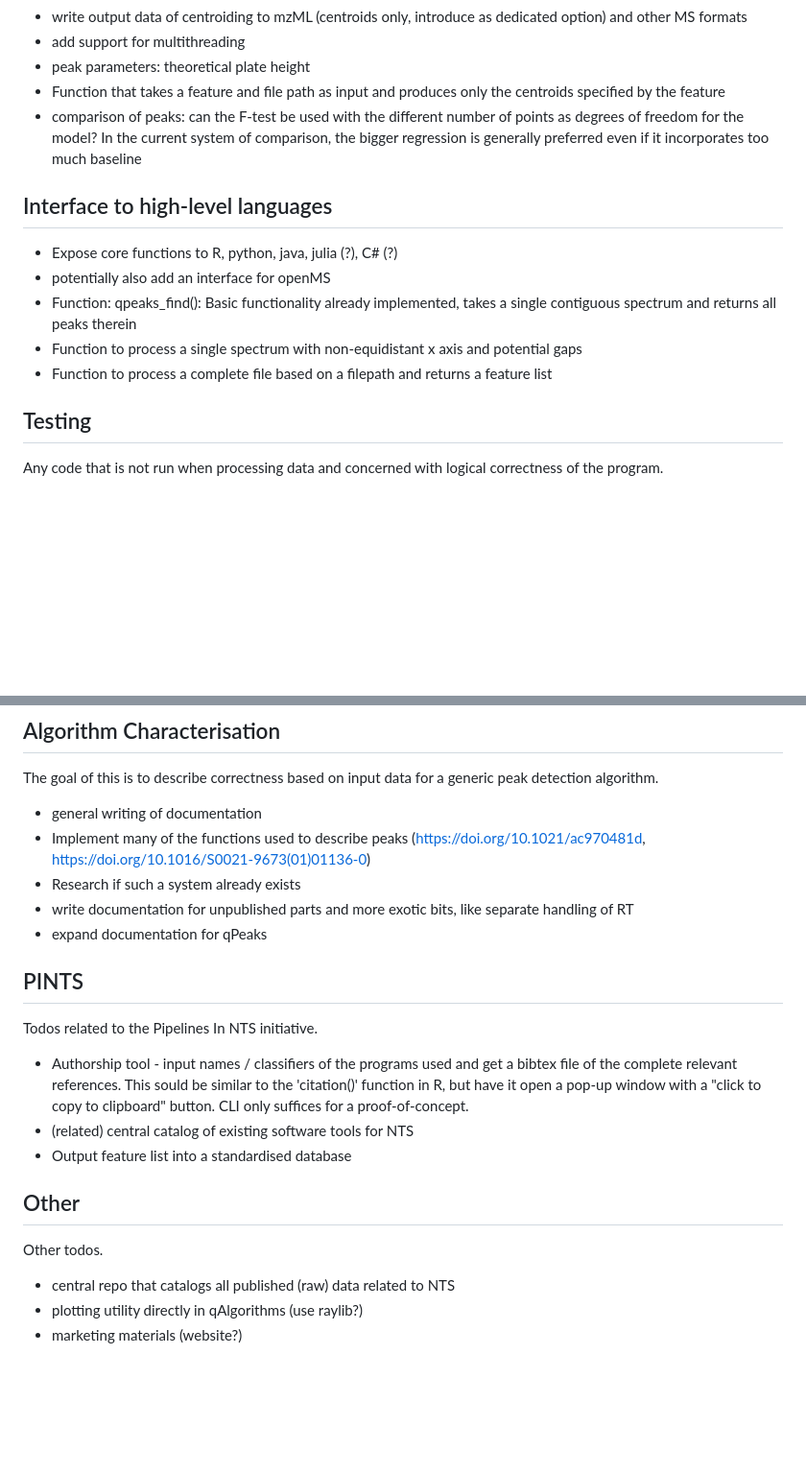
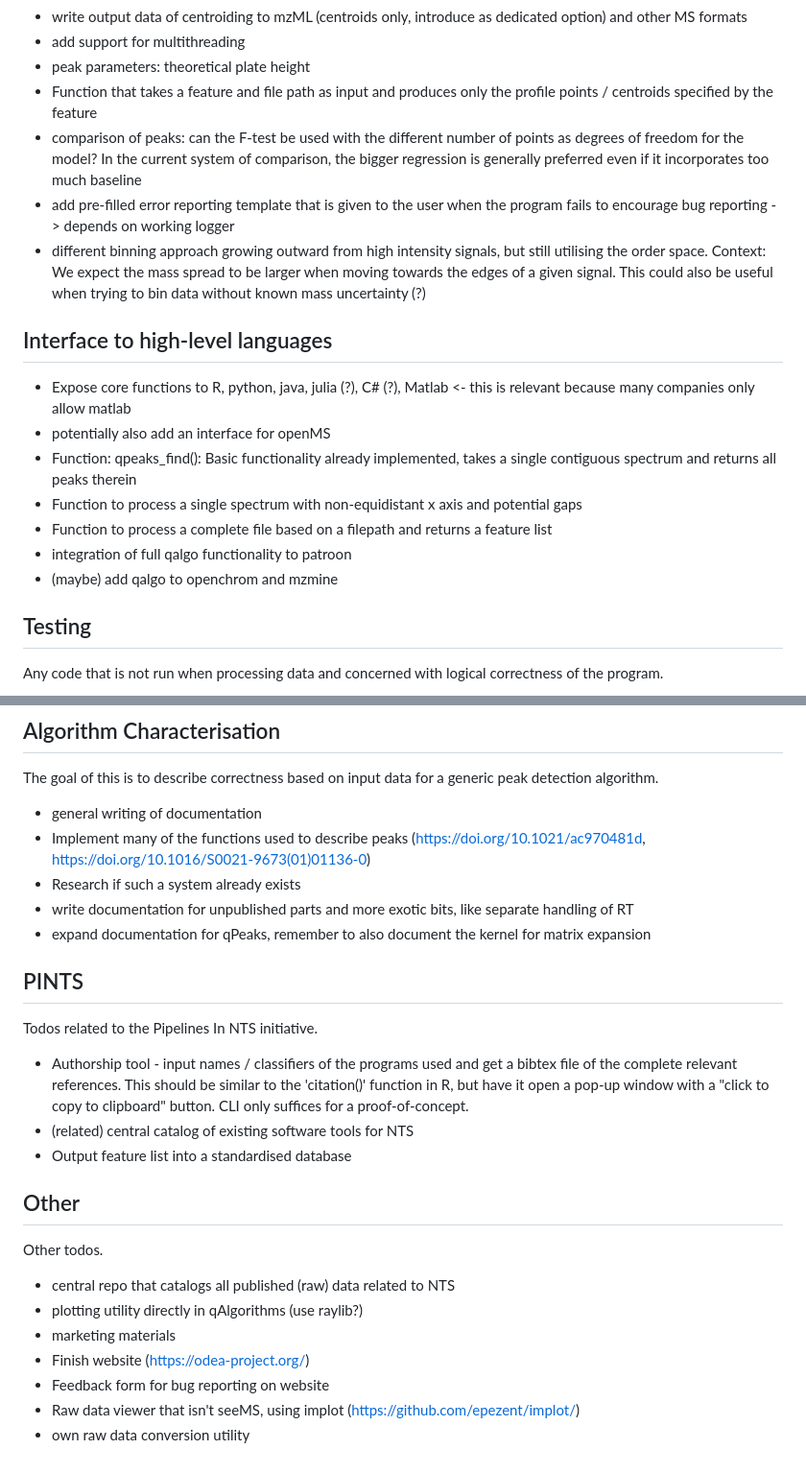
Before and after one commit to odea-project/qAlgorithms, a Markdown page: TODO.md, 2 parts joined by grey strips. Shown at 96% size. GitHub-like rendering; blank space fills up the shorter version.

Commit message:
updated todo list

```diff
--- a/TODO.md
+++ b/TODO.md
@@ -60,15 +61,19 @@ Additional functionality of the core library that should be added at some point.
 * write output data of centroiding to mzML (centroids only, introduce as dedicated option) and other MS formats
 * add support for multithreading
 * peak parameters: theoretical plate height
-* Function that takes a feature and file path as input and produces only the centroids specified by the feature
+* Function that takes a feature and file path as input and produces only the profile points / centroids specified by the feature
 * comparison of peaks: can the F-test be used with the different number of points as degrees of freedom for the model? In the current system of comparison, the bigger regression is generally preferred even if it incorporates too much baseline
+* add pre-filled error reporting template that is given to the user when the program fails to encourage bug reporting -> depends on working logger
+* different binning approach growing outward from high intensity signals, but still utilising the order space. Context: We expect the mass spread to be larger when moving towards the edges of a given signal. This could also be useful when trying to bin data without known mass uncertainty (?)
 
 ## Interface to high-level languages
-* Expose core functions to R, python, java, julia (?), C# (?)
+* Expose core functions to R, python, java, julia (?), C# (?), Matlab <- this is relevant because many companies only allow matlab
 * potentially also add an interface for openMS
 * Function: qpeaks_find(): Basic functionality already implemented, takes a single contiguous spectrum and returns all peaks therein
 * Function to process a single spectrum with non-equidistant x axis and potential gaps
 * Function to process a complete file based on a filepath and returns a feature list
+* integration of full qalgo functionality to patroon
+* (maybe) add qalgo to openchrom and mzmine
 
 ## Testing
 Any code that is not run when processing data and concerned with logical correctness of the program.
@@ -89,13 +94,13 @@ The goal of this is to describe correctness based on input data for a generic pe
 * Implement many of the functions used to describe peaks (https://doi.org/10.1021/ac970481d, https://doi.org/10.1016/S0021-9673(01)01136-0)
 * Research if such a system already exists
 * write documentation for unpublished parts and more exotic bits, like separate handling of RT
-* expand documentation for qPeaks
+* expand documentation for qPeaks, remember to also document the kernel for matrix expansion
 
 ## PINTS
 Todos related to the Pipelines In NTS initiative.
 
 * Authorship tool - input names / classifiers of the programs used and get a bibtex file of the complete
-relevant references. This sould be similar to the 'citation()' function in R, but have it open a pop-up
+relevant references. This should be similar to the 'citation()' function in R, but have it open a pop-up
 window with a "click to copy to clipboard" button. CLI only suffices for a proof-of-concept.
 * (related) central catalog of existing software tools for NTS
 * Output feature list into a standardised database
@@ -105,4 +110,8 @@ Other todos.
 
 * central repo that catalogs all published (raw) data related to NTS
 * plotting utility directly in qAlgorithms (use raylib?)
-* marketing materials (website?)
+* marketing materials
+* Finish website (https://odea-project.org/)
+* Feedback form for bug reporting on website
+* Raw data viewer that isn't seeMS, using implot (https://github.com/epezent/implot/)
+* own raw data conversion utility
```
Also changed, not shown: other parts of TODO.md (+3 -2 lines).
